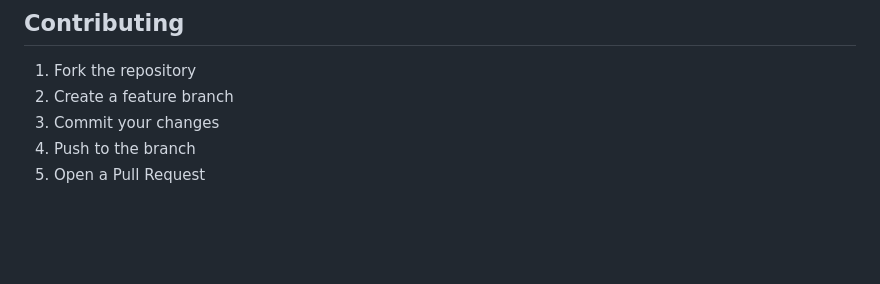
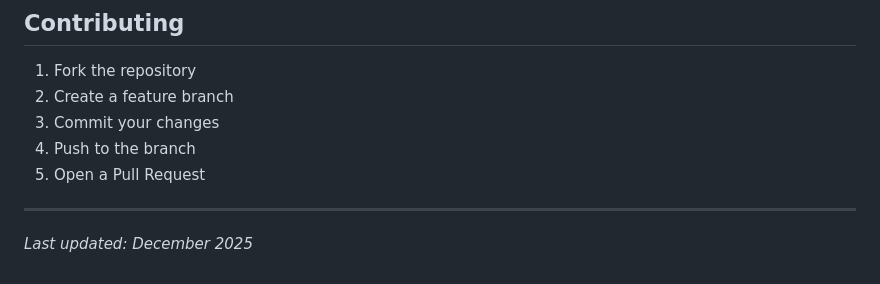
Before and after one commit to raimonvibe/chatbot-java-spring-ai, a Markdown page: frontend/README.md, the part around the change. Drawn GitHub-style; blank space fills up the shorter version.

Commit message:
Update frontend README to trigger Vercel deployment
Minor documentation update to trigger automatic deployment
with the fixed vercel.json configuration.

🤖 Generated with [Claude Code](https://claude.com/claude-code)

Co-Authored-By: Claude <noreply@anthropic.com>

```diff
--- a/frontend/README.md
+++ b/frontend/README.md
@@ -200,3 +200,6 @@ MIT License - See LICENSE file for details
 3. Commit your changes
 4. Push to the branch
 5. Open a Pull Request
+
+---
+*Last updated: December 2025*
```
